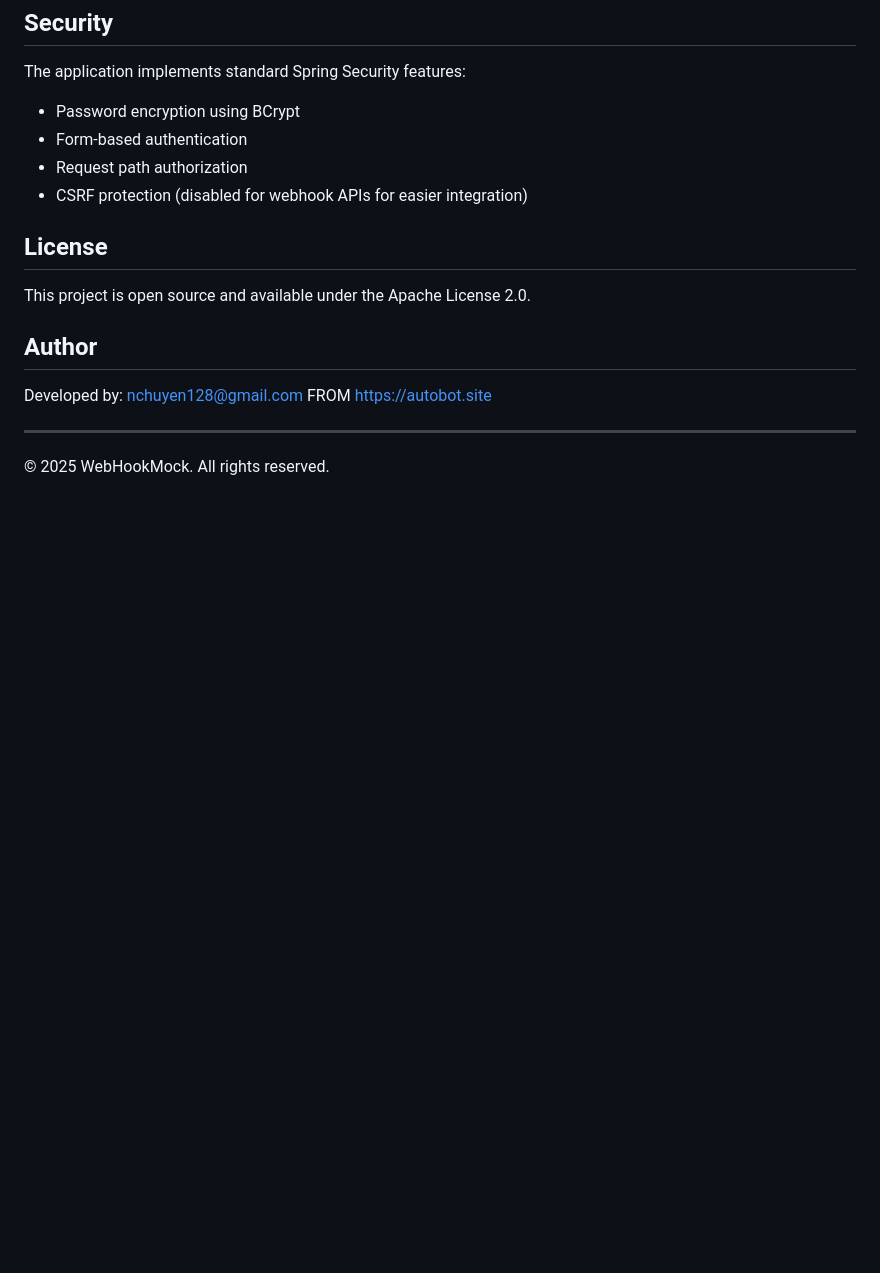
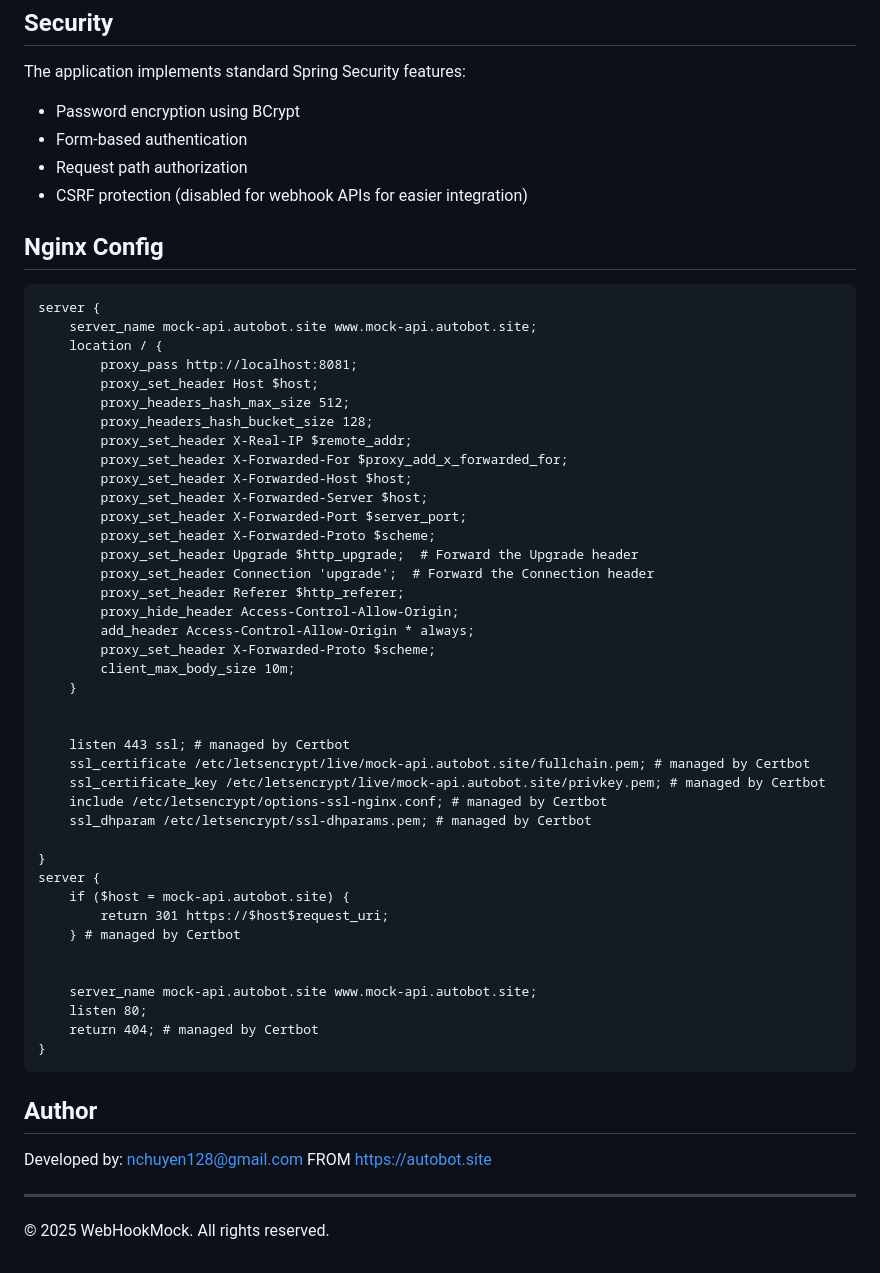
Before and after one commit to nguyenquy0710/Webhook-MockAPI, a Markdown page: README.md, the part around the change. GitHub-like rendering; blank space fills up the shorter version.

Commit message:
Update config nginx deploy on server

````diff
--- a/README.md
+++ b/README.md
@@ -99,9 +99,49 @@ The application implements standard Spring Security features:
 - Request path authorization
 - CSRF protection (disabled for webhook APIs for easier integration)
 
-## License
+## Nginx Config
+```
+server {
+    server_name mock-api.autobot.site www.mock-api.autobot.site;
+    location / {
+        proxy_pass http://localhost:8081;
+        proxy_set_header Host $host;
+        proxy_headers_hash_max_size 512;
+        proxy_headers_hash_bucket_size 128;
+        proxy_set_header X-Real-IP $remote_addr;
+        proxy_set_header X-Forwarded-For $proxy_add_x_forwarded_for;
+        proxy_set_header X-Forwarded-Host $host;
+        proxy_set_header X-Forwarded-Server $host;
+        proxy_set_header X-Forwarded-Port $server_port;
+        proxy_set_header X-Forwarded-Proto $scheme;
+        proxy_set_header Upgrade $http_upgrade;  # Forward the Upgrade header
+        proxy_set_header Connection 'upgrade';  # Forward the Connection header
+        proxy_set_header Referer $http_referer;
+        proxy_hide_header Access-Control-Allow-Origin;
+        add_header Access-Control-Allow-Origin * always;
+        proxy_set_header X-Forwarded-Proto $scheme;
+        client_max_body_size 10m;
+    }
 
-This project is open source and available under the Apache License 2.0.
+
+    listen 443 ssl; # managed by Certbot
+    ssl_certificate /etc/letsencrypt/live/mock-api.autobot.site/fullchain.pem; # managed by Certbot
+    ssl_certificate_key /etc/letsencrypt/live/mock-api.autobot.site/privkey.pem; # managed by Certbot
+    include /etc/letsencrypt/options-ssl-nginx.conf; # managed by Certbot
+    ssl_dhparam /etc/letsencrypt/ssl-dhparams.pem; # managed by Certbot
+
+}
+server {
+    if ($host = mock-api.autobot.site) {
+        return 301 https://$host$request_uri;
+    } # managed by Certbot
+
+
+    server_name mock-api.autobot.site www.mock-api.autobot.site;
+    listen 80;
+    return 404; # managed by Certbot
+}
+```
 
 ## Author
 
````
